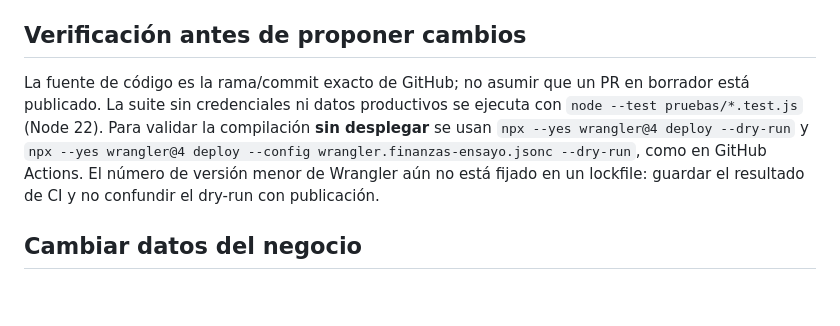
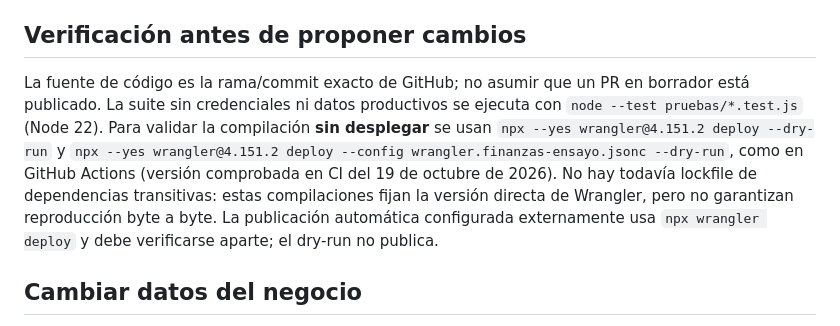
Before and after one commit to adminelcastano/basculaypension-web, a Markdown page: README.md, the part around the change. Drawn GitHub-style; blank space fills up the shorter version.

Commit message:
A-11: documentar version verificada Wrangler y limite de reproducibilidad

```diff
--- a/README.md
+++ b/README.md
@@ -4,7 +4,7 @@ Página web de basculaypension.com. Sitio estático en `public/`, sin compilaci
 
 ## Verificación antes de proponer cambios
 
-La fuente de código es la rama/commit exacto de GitHub; no asumir que un PR en borrador está publicado. La suite sin credenciales ni datos productivos se ejecuta con `node --test pruebas/*.test.js` (Node 22). Para validar la compilación **sin desplegar** se usan `npx --yes wrangler@4 deploy --dry-run` y `npx --yes wrangler@4 deploy --config wrangler.finanzas-ensayo.jsonc --dry-run`, como en GitHub Actions. El número de versión menor de Wrangler aún no está fijado en un lockfile: guardar el resultado de CI y no confundir el dry-run con publicación.
+La fuente de código es la rama/commit exacto de GitHub; no asumir que un PR en borrador está publicado. La suite sin credenciales ni datos productivos se ejecuta con `node --test pruebas/*.test.js` (Node 22). Para validar la compilación **sin desplegar** se usan `npx --yes wrangler@4.151.2 deploy --dry-run` y `npx --yes wrangler@4.151.2 deploy --config wrangler.finanzas-ensayo.jsonc --dry-run`, como en GitHub Actions (versión comprobada en CI del 19 de octubre de 2026). No hay todavía lockfile de dependencias transitivas: estas compilaciones fijan la versión directa de Wrangler, pero no garantizan reproducción byte a byte. La publicación automática configurada externamente usa `npx wrangler deploy` y debe verificarse aparte; el dry-run no publica.
 
 ## Cambiar datos del negocio
 
```
